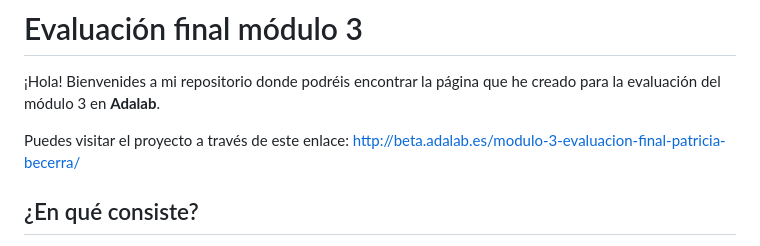
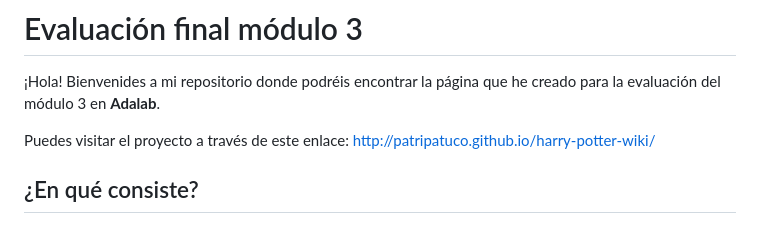
Before and after one commit to Adalab/modulo-3-evaluacion-final-PatriPatuco, a Markdown page: README.md, the part around the change. Rendered like a GitHub page.

```diff
--- a/README.md
+++ b/README.md
@@ -4,7 +4,7 @@
 
 ¡Hola! Bienvenides a mi repositorio donde podréis encontrar la página que he creado para la evaluación del módulo 3 en **Adalab**.
 
-Puedes visitar el proyecto a través de este enlace: http://beta.adalab.es/modulo-3-evaluacion-final-patricia-becerra/
+Puedes visitar el proyecto a través de este enlace: http://patripatuco.github.io/harry-potter-wiki/
 
 ## ¿En qué consiste?
 Si visitas la página, encontraras una wiki con todos los personajes del universo de Harry Potter compuesta por:
```
